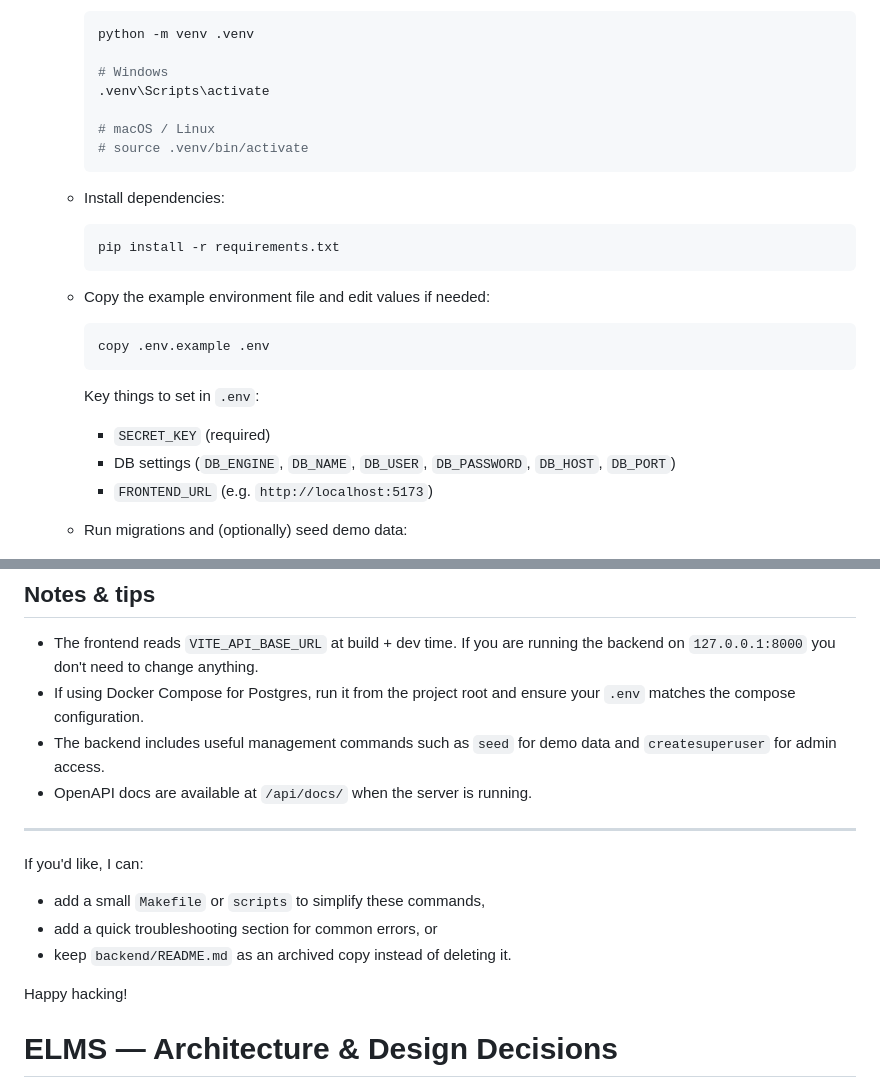
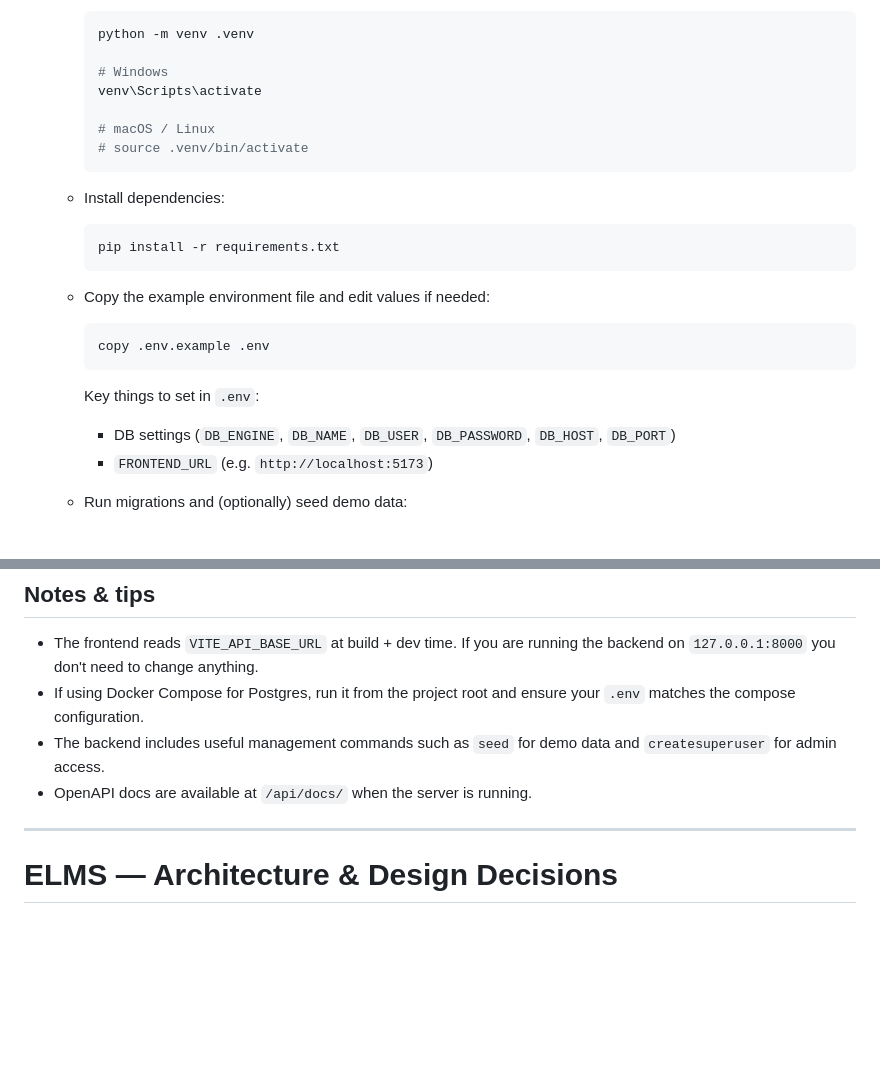
Before and after one commit to timothee-makupete/leavedesk, a Markdown page: README.md, 2 parts joined by grey strips. Rendered like a GitHub page; blank space fills up the shorter version.

````diff
--- a/README.md
+++ b/README.md
@@ -29,7 +29,7 @@ You'll typically run the backend API and frontend dev server at the same time du
      python -m venv .venv
 
      # Windows
-     .venv\Scripts\activate
+     venv\Scripts\activate
 
      # macOS / Linux
      # source .venv/bin/activate
@@ -48,7 +48,6 @@ You'll typically run the backend API and frontend dev server at the same time du
      ```
 
      Key things to set in `.env`:
-     - `SECRET_KEY` (required)
      - DB settings (`DB_ENGINE`, `DB_NAME`, `DB_USER`, `DB_PASSWORD`, `DB_HOST`, `DB_PORT`)
      - `FRONTEND_URL` (e.g. `http://localhost:5173`)
 
@@ -125,12 +124,7 @@ You'll typically run the backend API and frontend dev server at the same time du
 
 ---
 
-If you'd like, I can:
-- add a small `Makefile` or `scripts` to simplify these commands,
-- add a quick troubleshooting section for common errors, or
-- keep `backend/README.md` as an archived copy instead of deleting it.
 
-Happy hacking!
 # ELMS — Architecture & Design Decisions
 
 **Employee Leave Management System (LeaveDesk)** — a full-stack application for employees to request time off and for HR administrators to review, approve, or reject those requests.
````
